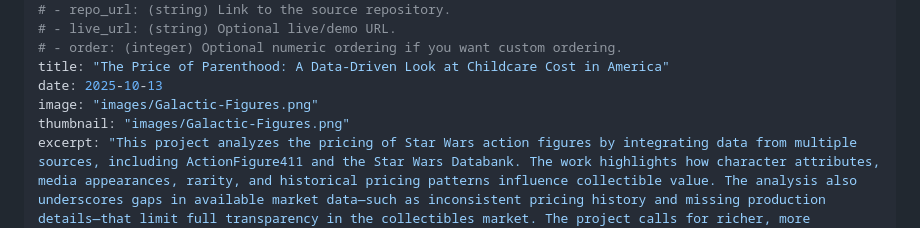
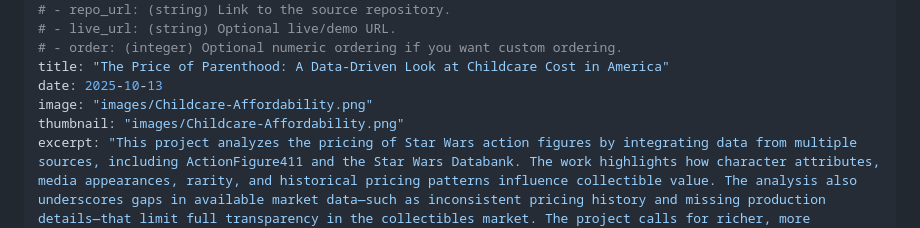
Before and after one commit to DarkWaterCDR/Data-Science-Projects, a Markdown page: docs/projects/Childcare-Affordability.md, the part around the change. Rendered like a GitHub page.

Commit message:
Update Childcare-Affordability.md
Update image link

```diff
--- a/docs/projects/Childcare-Affordability.md
+++ b/docs/projects/Childcare-Affordability.md
@@ -12,8 +12,8 @@
 # - order: (integer) Optional numeric ordering if you want custom ordering.
 title: "The Price of Parenthood: A Data-Driven Look at Childcare Cost in America"
 date: 2025-10-13
-image: "images/Galactic-Figures.png"
-thumbnail: "images/Galactic-Figures.png"
+image: "images/Childcare-Affordability.png"
+thumbnail: "images/Childcare-Affordability.png"
 excerpt: "This project analyzes the pricing of Star Wars action figures by integrating data from multiple sources, including ActionFigure411 and the Star Wars Databank. The work highlights how character attributes, media appearances, rarity, and historical pricing patterns influence collectible value. The analysis also underscores gaps in available market data—such as inconsistent pricing history and missing production details—that limit full transparency in the collectibles market. The project calls for richer, more standardized data to help retailers, collectors, and analysts better understand value drivers in this fast-moving space. Click the tile to explore the project artifacts."
 tags:
   - Data Analysis
```
